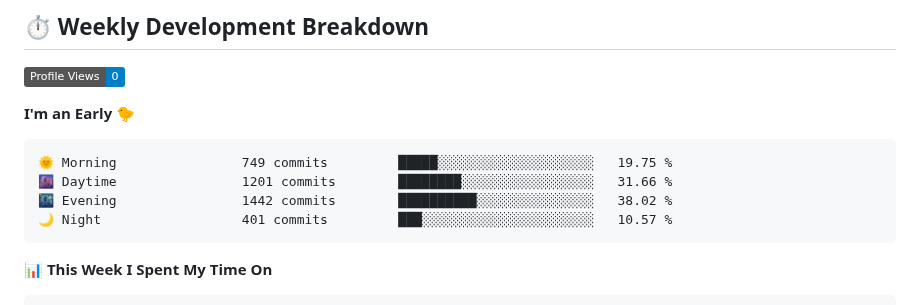
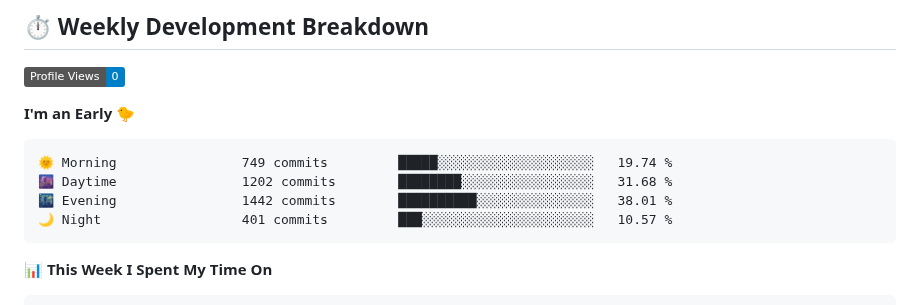
Before and after one commit to KhanhRomVN/KhanhRomVN, a Markdown page: README.md, the part around one of its changes. Drawn GitHub-style; badges without logos.

Commit message:
Updated WakaTime Stats

````diff
--- a/README.md
+++ b/README.md
@@ -103,9 +103,9 @@ I'm a multidisciplinary expert with a passion for technology and security. My ex
 **I'm an Early 🐤**
 
 ```text
-🌞 Morning                749 commits         █████░░░░░░░░░░░░░░░░░░░░   19.75 %
-🌆 Daytime                1201 commits        ████████░░░░░░░░░░░░░░░░░   31.66 %
-🌃 Evening                1442 commits        ██████████░░░░░░░░░░░░░░░   38.02 %
+🌞 Morning                749 commits         █████░░░░░░░░░░░░░░░░░░░░   19.74 %
+🌆 Daytime                1202 commits        ████████░░░░░░░░░░░░░░░░░   31.68 %
+🌃 Evening                1442 commits        ██████████░░░░░░░░░░░░░░░   38.01 %
 🌙 Night                  401 commits         ███░░░░░░░░░░░░░░░░░░░░░░   10.57 %
 ```
 
````
Also changed, not shown: other parts of README.md (+1 -1 lines), assets/bar_graph.png.
